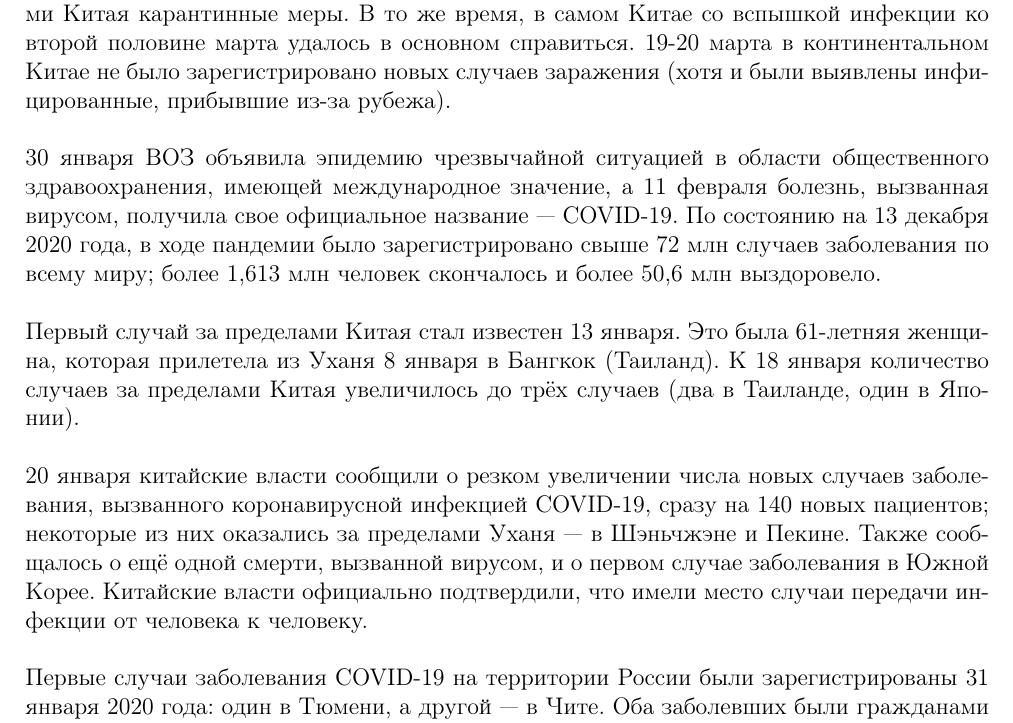
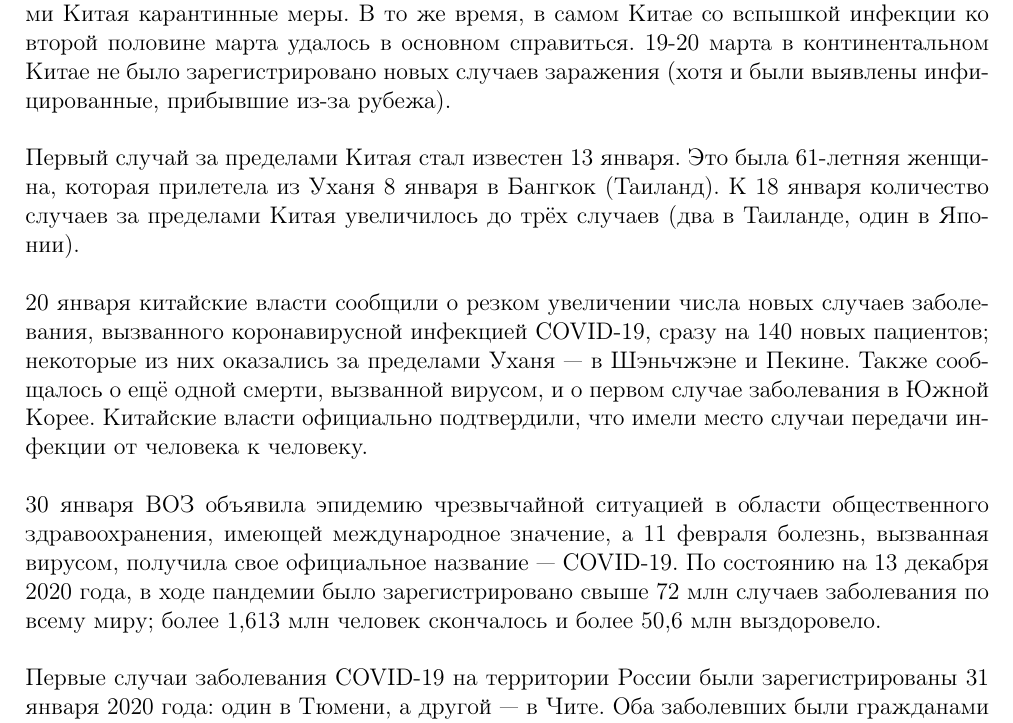
Before and after one commit to Kamil-Jan/covid-19-russia, a LaTeX document (pdf/paper.tex): part of page 4 of 9, cut so that both start at the same text. Compiled offline with pdfLaTeX.

Commit message:
Small changes

```diff
--- a/pdf/paper.tex
+++ b/pdf/paper.tex
@@ -166,14 +166,6 @@ COVID-19, а объектом — ее распространения на те
 (хотя и были выявлены инфицированные, прибывшие из-за рубежа).
 \\
 
-30 января ВОЗ объявила эпидемию чрезвычайной ситуацией в области общественного
-здравоохранения, имеющей международное значение, а 11 февраля болезнь,
-вызванная вирусом, получила свое официальное название — COVID-19. По состоянию
-на 13 декабря 2020 года, в ходе пандемии было зарегистрировано свыше 72 млн
-случаев заболевания по всему миру; более  1,613 млн человек скончалось и более
-50,6 млн выздоровело.
-\\
-
 Первый случай за пределами Китая стал известен 13 января. Это была 61-летняя
 женщина, которая прилетела из Уханя 8 января в Бангкок (Таиланд). К 18 января
 количество случаев за пределами Китая увеличилось до трёх случаев (два в
@@ -186,6 +178,14 @@ COVID-19, а объектом — ее распространения на те
 Пекине. Также сообщалось о ещё одной смерти, вызванной вирусом, и о первом
 случае заболевания в Южной Корее. Китайские власти официально подтвердили, что
 имели место случаи передачи инфекции от человека к человеку.
+\\
+
+30 января ВОЗ объявила эпидемию чрезвычайной ситуацией в области общественного
+здравоохранения, имеющей международное значение, а 11 февраля болезнь,
+вызванная вирусом, получила свое официальное название — COVID-19. По состоянию
+на 13 декабря 2020 года, в ходе пандемии было зарегистрировано свыше 72 млн
+случаев заболевания по всему миру; более  1,613 млн человек скончалось и более
+50,6 млн выздоровело.
 \\
 
 Первые случаи заболевания COVID-19 на территории России были зарегистрированы
```
Also changed, not shown: pdf/paper.tex (3 more changed lines).
